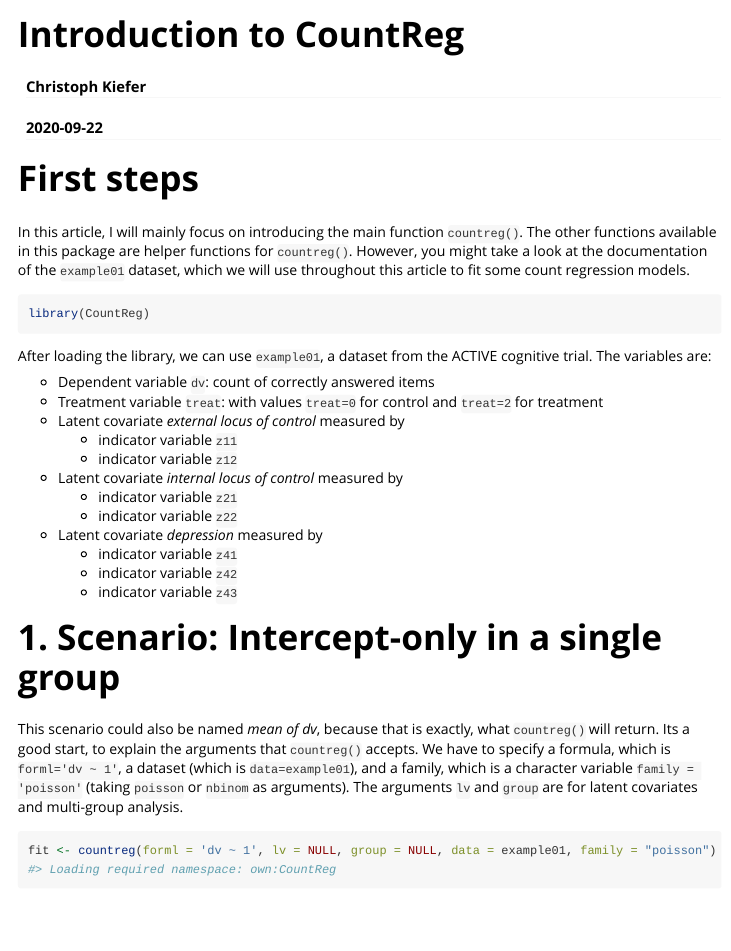
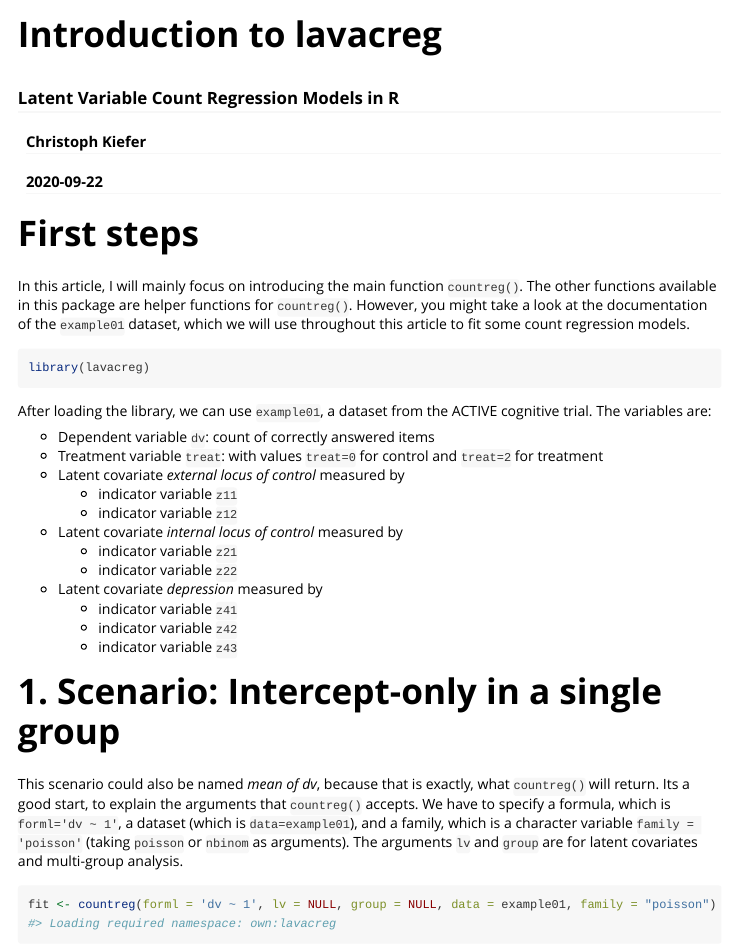
Before and after one commit to chkiefer/lavacreg, an R Markdown document (vignettes/intro.Rmd): the page in a window 1100 px wide, from its top. Rendered offline with R 4.5, knitr and Pandoc, with nearby package versions; some code elsewhere in the file could not run offline.

Commit message:
update package name

````diff
--- a/vignettes/intro.Rmd
+++ b/vignettes/intro.Rmd
@@ -1,10 +1,11 @@
 ---
-title: "Introduction to CountReg"
+title: "Introduction to lavacreg"
+subtitle: "Latent Variable Count Regression Models in R"
 author: "Christoph Kiefer"
 date: "`r Sys.Date()`"
 output: rmarkdown::html_vignette
 vignette: >
-  %\VignetteIndexEntry{Introduction to CountReg}
+  %\VignetteIndexEntry{Introduction to lavacreg}
   %\VignetteEngine{knitr::rmarkdown}
   %\VignetteEncoding{UTF-8}
 ---
@@ -21,7 +22,7 @@ knitr::opts_chunk$set(
 In this article, I will mainly focus on introducing the main function `countreg()`. The other functions available in this package are helper functions for `countreg()`. However, you might take a look at the documentation of the `example01` dataset, which we will use throughout this article to fit some count regression models.
 
 ```{r setup}
-library(CountReg)
+library(lavacreg)
 ```
 After loading the library, we can use `example01`, a dataset from the ACTIVE cognitive trial. The variables are:
 
````
